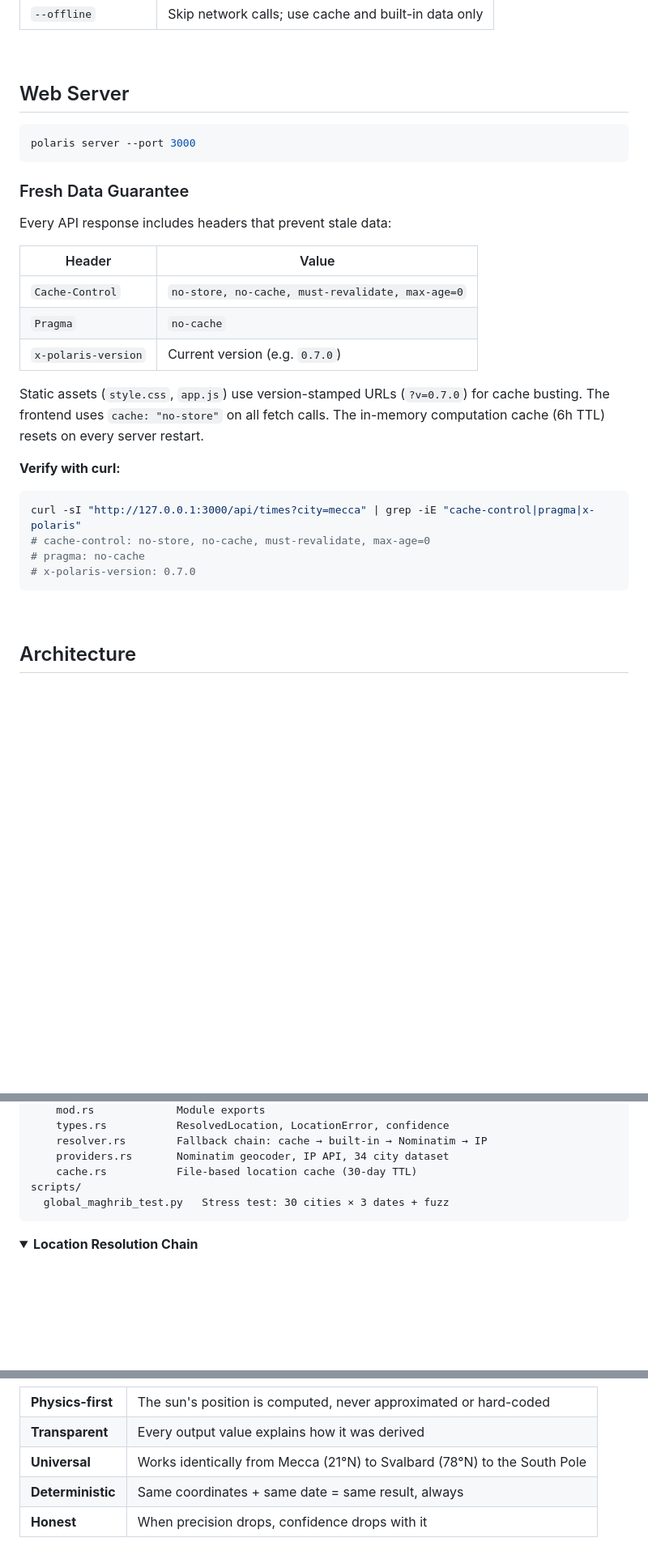
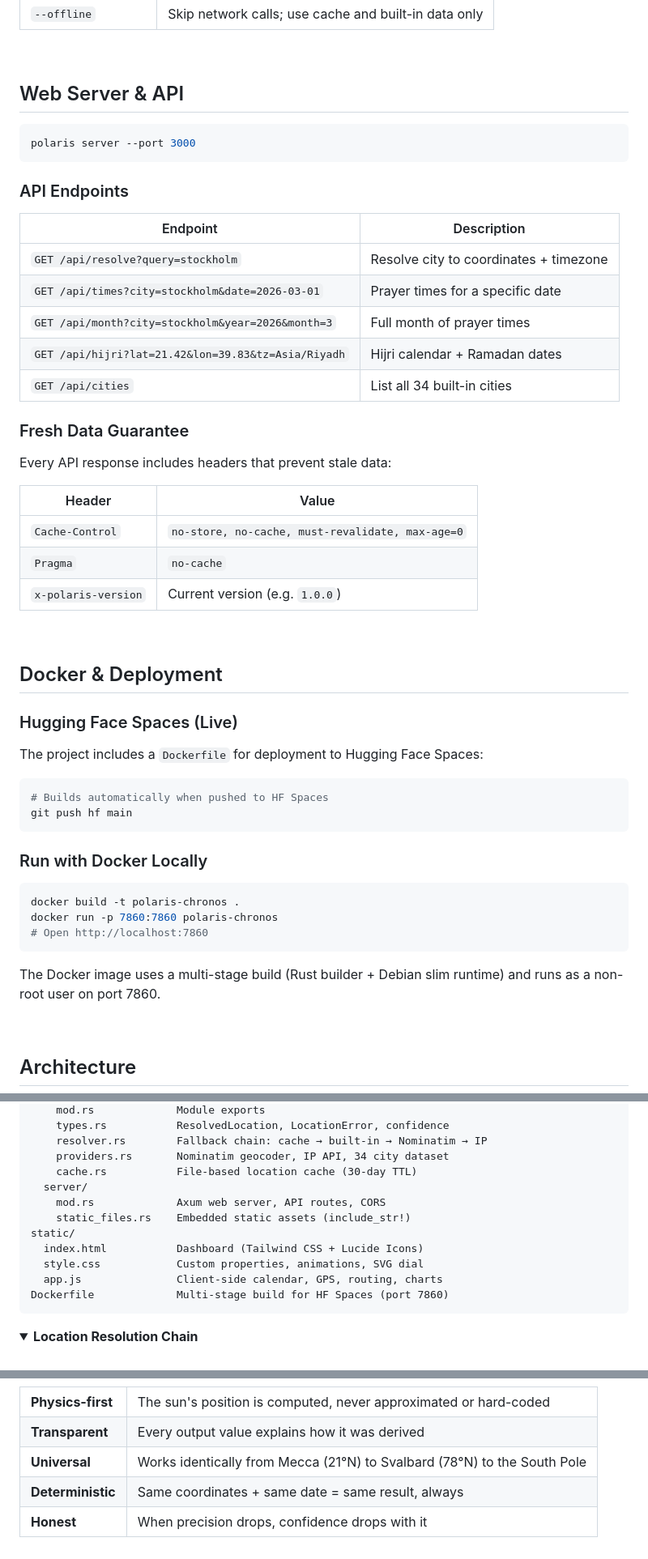
Before and after one commit to abdulwahed-sweden/polaris-chronos, a Markdown page: README.md, 3 parts joined by grey strips. Shown at 81% size. GitHub-like rendering; folded sections open; blank space fills up the shorter version.

````diff
--- a/README.md
+++ b/README.md
@@ -335,11 +371,21 @@ curl http://127.0.0.1:3000/api/resolve?query=Gaza
 
 <br>
 
-## Web Server
+## Web Server & API
 
 ```bash
 polaris server --port 3000
 ```
+
+### API Endpoints
+
+| Endpoint | Description |
+|----------|-------------|
+| `GET /api/resolve?query=stockholm` | Resolve city to coordinates + timezone |
+| `GET /api/times?city=stockholm&date=2026-03-01` | Prayer times for a specific date |
+| `GET /api/month?city=stockholm&year=2026&month=3` | Full month of prayer times |
+| `GET /api/hijri?lat=21.42&lon=39.83&tz=Asia/Riyadh` | Hijri calendar + Ramadan dates |
+| `GET /api/cities` | List all 34 built-in cities |
 
 ### Fresh Data Guarantee
 
@@ -349,18 +395,30 @@ Every API response includes headers that prevent stale data:
 |--------|-------|
 | `Cache-Control` | `no-store, no-cache, must-revalidate, max-age=0` |
 | `Pragma` | `no-cache` |
-| `x-polaris-version` | Current version (e.g. `0.7.0`) |
+| `x-polaris-version` | Current version (e.g. `1.0.0`) |
 
-Static assets (`style.css`, `app.js`) use version-stamped URLs (`?v=0.7.0`) for cache busting. The frontend uses `cache: "no-store"` on all fetch calls. The in-memory computation cache (6h TTL) resets on every server restart.
+<br>
 
-**Verify with curl:**
+## Docker & Deployment
+
+### Hugging Face Spaces (Live)
+
+The project includes a `Dockerfile` for deployment to Hugging Face Spaces:
 
 ```bash
-curl -sI "http://127.0.0.1:3000/api/times?city=mecca" | grep -iE "cache-control|pragma|x-polaris"
-# cache-control: no-store, no-cache, must-revalidate, max-age=0
-# pragma: no-cache
-# x-polaris-version: 0.7.0
+# Builds automatically when pushed to HF Spaces
+git push hf main
 ```
+
+### Run with Docker Locally
+
+```bash
+docker build -t polaris-chronos .
+docker run -p 7860:7860 polaris-chronos
+# Open http://localhost:7860
+```
+
+The Docker image uses a multi-stage build (Rust builder + Debian slim runtime) and runs as a non-root user on port 7860.
 
 <br>
 
@@ -379,8 +437,14 @@ src/
     resolver.rs        Fallback chain: cache → built-in → Nominatim → IP
     providers.rs       Nominatim geocoder, IP API, 34 city dataset
     cache.rs           File-based location cache (30-day TTL)
-scripts/
-  global_maghrib_test.py   Stress test: 30 cities × 3 dates + fuzz
+  server/
+    mod.rs             Axum web server, API routes, CORS
+    static_files.rs    Embedded static assets (include_str!)
+static/
+  index.html           Dashboard (Tailwind CSS + Lucide Icons)
+  style.css            Custom properties, animations, SVG dial
+  app.js               Client-side calendar, GPS, routing, charts
+Dockerfile             Multi-stage build for HF Spaces (port 7860)
 ```
 
 <details>
@@ -430,7 +506,7 @@ cargo build --release && python3 scripts/global_maghrib_test.py
 </tr>
 <tr>
 <td><strong>Universal</strong></td>
-<td>Works identically from Mecca (21°N) to Svalbard (78°N) to the South Pole</td>
+<td>Works identically from Mecca (21&deg;N) to Svalbard (78&deg;N) to the South Pole</td>
 </tr>
 <tr>
 <td><strong>Deterministic</strong></td>
````
Also changed, not shown: other parts of README.md (+72 -24 lines), CLAUDE.md (+26 -2 lines), README_AR.md (+93 -109 lines).
